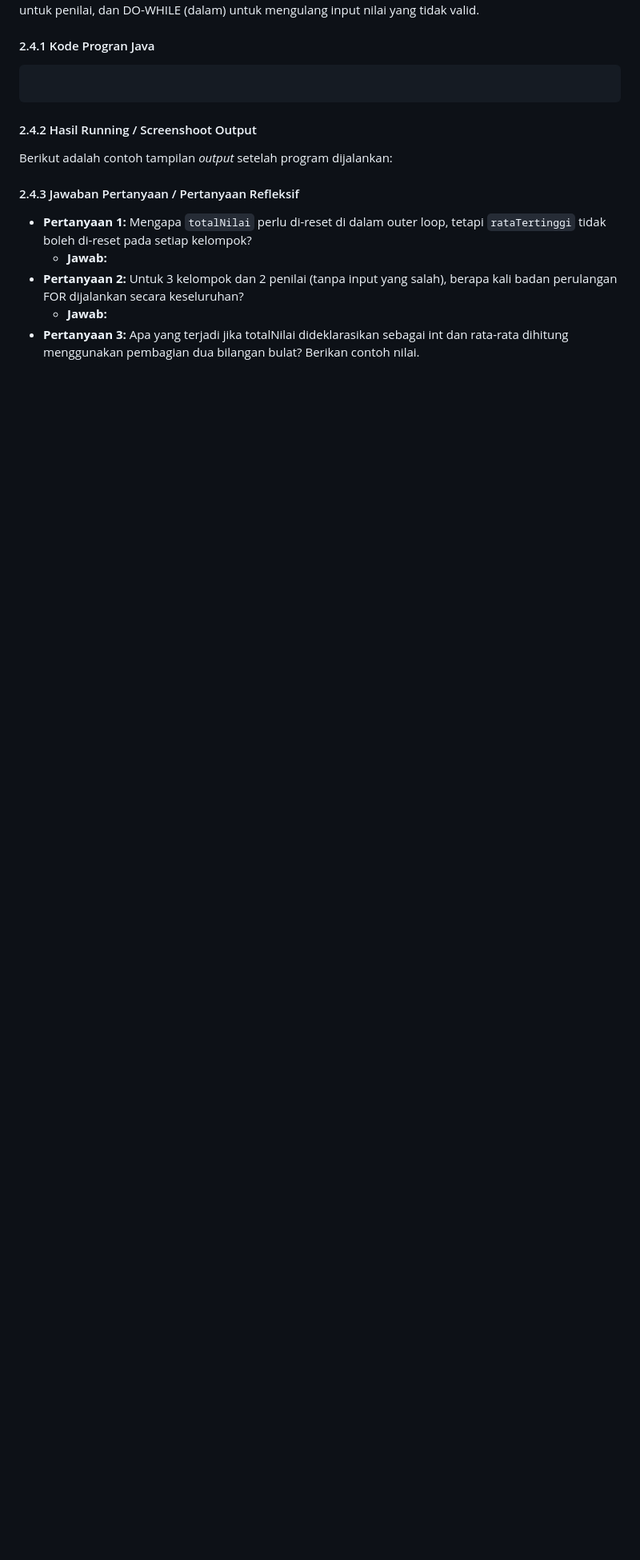
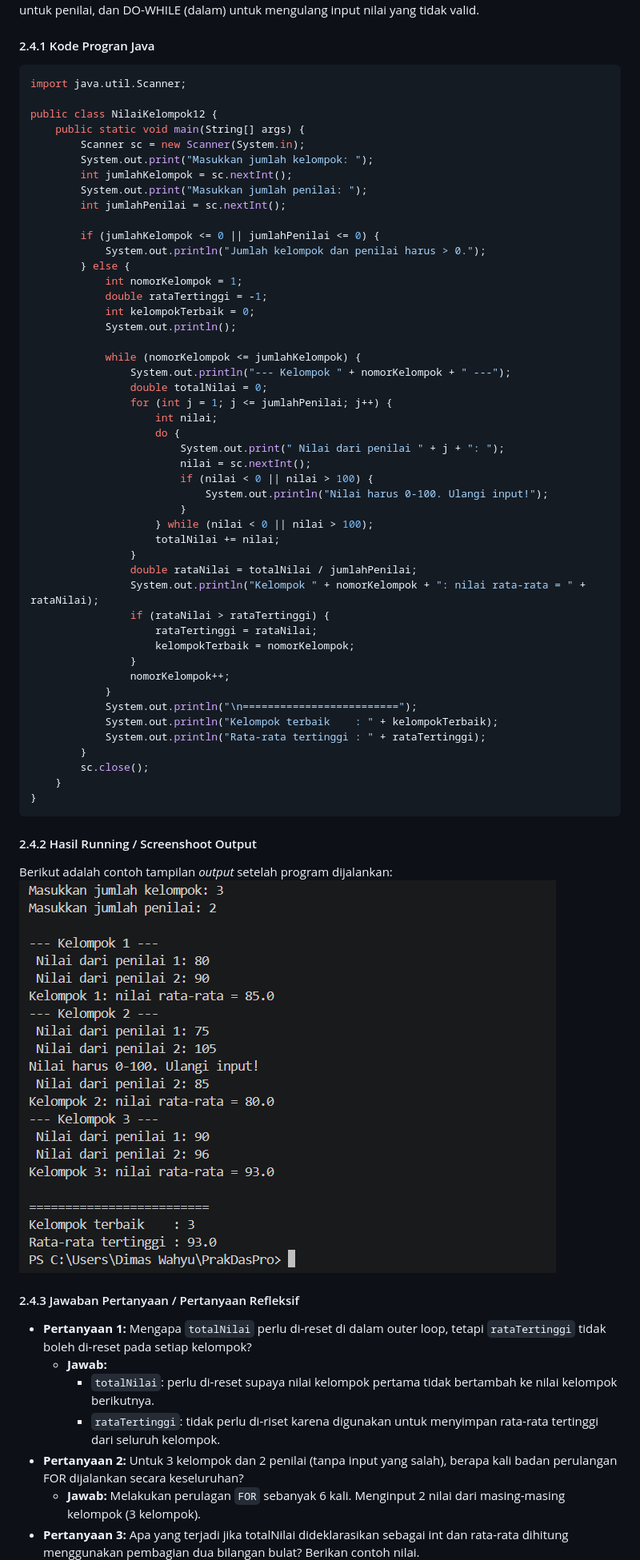
Before and after one commit to didim1945/BasicProgrammingPracticum, a Markdown page: Week 10/DimasTI1D_Jobsheet-8.md, the part around one of its changes. Shown at 80% size. Drawn GitHub-style; pictures changed too: Week 10/NilaiKelompok.png (added); blank space fills up the shorter version.

Commit message:
Jobsheet 8 - Percobaan 4

````diff
--- a/Week 10/DimasTI1D_Jobsheet-8.md
+++ b/Week 10/DimasTI1D_Jobsheet-8.md
@@ -180,15 +180,63 @@ Berikut adalah contoh tampilan *output* setelah program dijalankan:
 Dalam penilaian proyek kelompok, setiap kelompok memperoleh nilai dari sejumlah penilai. Program menerima jumlah kelompok dan jumlah penilai yang sama untuk setiap kelompok, kemudian menghitung rata-rata nilai tiap kelompok dan menentukan kelompok dengan ratarata tertinggi. Kasus ini diselesaikan dengan nested loop tanpa perlu menyimpan seluruh nilai: WHILE (luar) untuk kelompok, FOR (tengah) untuk penilai, dan DO-WHILE (dalam) untuk mengulang input nilai yang tidak valid.
 #### 2.4.1 Kode Progran Java
 ```java
+import java.util.Scanner;
 
+public class NilaiKelompok12 {
+    public static void main(String[] args) {
+        Scanner sc = new Scanner(System.in);
+        System.out.print("Masukkan jumlah kelompok: ");
+        int jumlahKelompok = sc.nextInt();
+        System.out.print("Masukkan jumlah penilai: ");
+        int jumlahPenilai = sc.nextInt();
+
+        if (jumlahKelompok <= 0 || jumlahPenilai <= 0) {
+            System.out.println("Jumlah kelompok dan penilai harus > 0.");
+        } else {
+            int nomorKelompok = 1;
+            double rataTertinggi = -1;
+            int kelompokTerbaik = 0;
+            System.out.println();
+
+            while (nomorKelompok <= jumlahKelompok) {
+                System.out.println("--- Kelompok " + nomorKelompok + " ---");
+                double totalNilai = 0;
+                for (int j = 1; j <= jumlahPenilai; j++) {
+                    int nilai;
+                    do {
+                        System.out.print(" Nilai dari penilai " + j + ": ");
+                        nilai = sc.nextInt();
+                        if (nilai < 0 || nilai > 100) {
+                            System.out.println("Nilai harus 0-100. Ulangi input!");
+                        }
+                    } while (nilai < 0 || nilai > 100);
+                    totalNilai += nilai;
+                }
+                double rataNilai = totalNilai / jumlahPenilai;
+                System.out.println("Kelompok " + nomorKelompok + ": nilai rata-rata = " + rataNilai);
+                if (rataNilai > rataTertinggi) {
+                    rataTertinggi = rataNilai;
+                    kelompokTerbaik = nomorKelompok;
+                }
+                nomorKelompok++;
+            }
+            System.out.println("\n=========================");
+            System.out.println("Kelompok terbaik    : " + kelompokTerbaik);
+            System.out.println("Rata-rata tertinggi : " + rataTertinggi);
+        }
+        sc.close();
+    }
+}
 ```
 #### 2.4.2 Hasil Running / Screenshoot Output
 Berikut adalah contoh tampilan *output* setelah program dijalankan:
-
+![Percobaan 4](NilaiKelompok.png)
 
 #### 2.4.3 Jawaban Pertanyaan / Pertanyaan Refleksif
 * **Pertanyaan 1:** Mengapa `totalNilai` perlu di-reset di dalam outer loop, tetapi `rataTertinggi` tidak boleh di-reset pada setiap kelompok?
     * **Jawab:**
+        * `totalNilai`: perlu di-reset supaya nilai kelompok pertama tidak bertambah ke nilai kelompok berikutnya.
+        * `rataTertinggi`: tidak perlu di-riset karena digunakan untuk menyimpan rata-rata tertinggi dari seluruh kelompok.
 * **Pertanyaan 2:** Untuk 3 kelompok dan 2 penilai (tanpa input yang salah), berapa kali badan perulangan FOR dijalankan secara keseluruhan?
-    * **Jawab:**
+    * **Jawab:** Melakukan perulagan `FOR` sebanyak 6 kali. Menginput 2 nilai dari masing-masing kelompok (3 kelompok).
 * **Pertanyaan 3:** Apa yang terjadi jika totalNilai dideklarasikan sebagai int dan rata-rata dihitung menggunakan pembagian dua bilangan bulat? Berikan contoh nilai.
````
Also changed, not shown: other parts of Week 10/DimasTI1D_Jobsheet-8.md (+25 -4 lines), Week 10/Rectangle-1.png (deleted), Week 10/Star-1.png (deleted), Week 10/Triangle-1.png (deleted), 1 other file.
